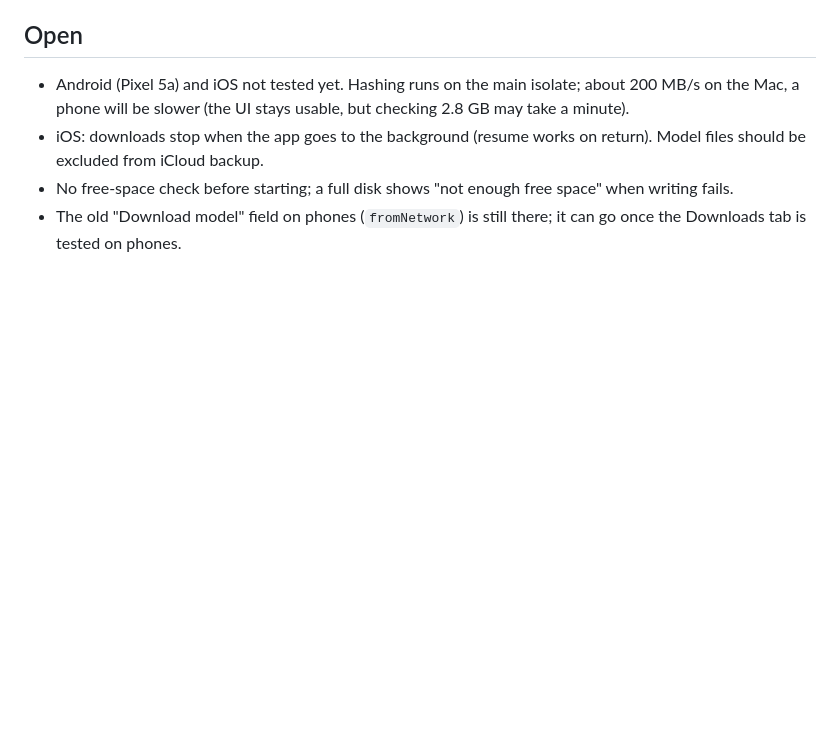
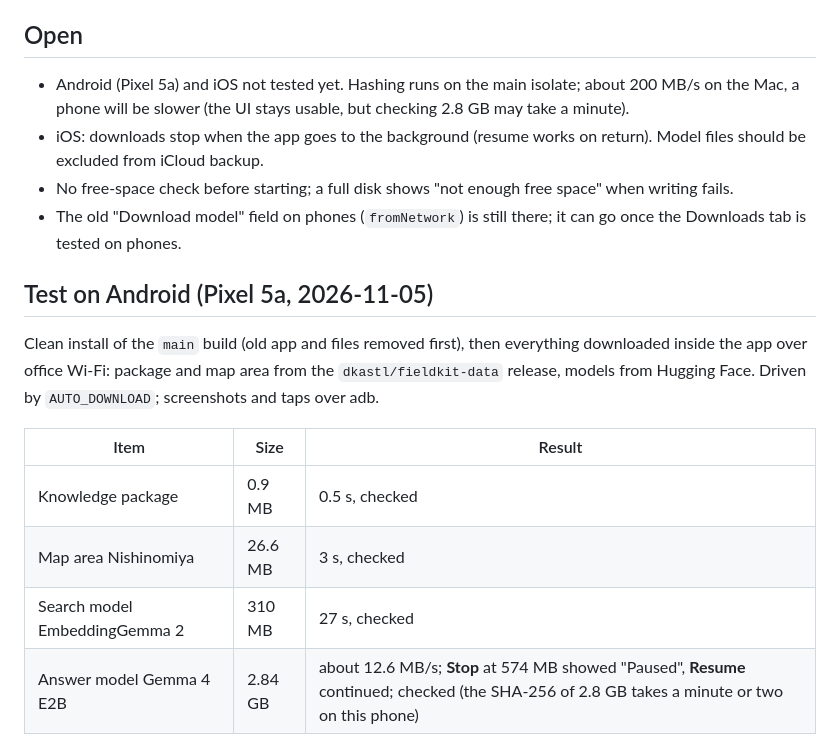
Before and after one commit to lychnion/lychnion, a Markdown page: docs/download-results.md, the part around one of its changes. Drawn GitHub-style; blank space fills up the shorter version.

```diff
--- a/docs/download-results.md
+++ b/docs/download-results.md
@@ -120,3 +120,18 @@ chat model choice, Wi-Fi setting default.
   space" when writing fails.
 - The old "Download model" field on phones (`fromNetwork`) is still there;
   it can go once the Downloads tab is tested on phones.
+
+## Test on Android (Pixel 5a, 2026-11-05)
+
+Clean install of the `main` build (old app and files removed first), then
+everything downloaded inside the app over office Wi-Fi: package and map area
+from the `dkastl/fieldkit-data` release, models from Hugging Face. Driven by
+`AUTO_DOWNLOAD`; screenshots and taps over adb.
+
+| Item | Size | Result |
+|---|---|---|
+| Knowledge package | 0.9 MB | 0.5 s, checked |
+| Map area Nishinomiya | 26.6 MB | 3 s, checked |
+| Search model EmbeddingGemma 2 | 310 MB | 27 s, checked |
+| Answer model Gemma 4 E2B | 2.84 GB | about 12.6 MB/s; **Stop** at 574 MB showed "Paused", **Resume** continued; checked (the SHA-256 of 2.8 GB takes a minute or two on this phone) |
+
```
Also changed, not shown: other parts of docs/download-results.md (+24 -0 lines), docs/images/pixel-downloads.png (added), docs/images/pixel-offline-answer.png (added), docs/images/pixel-offline-map.png (added).
